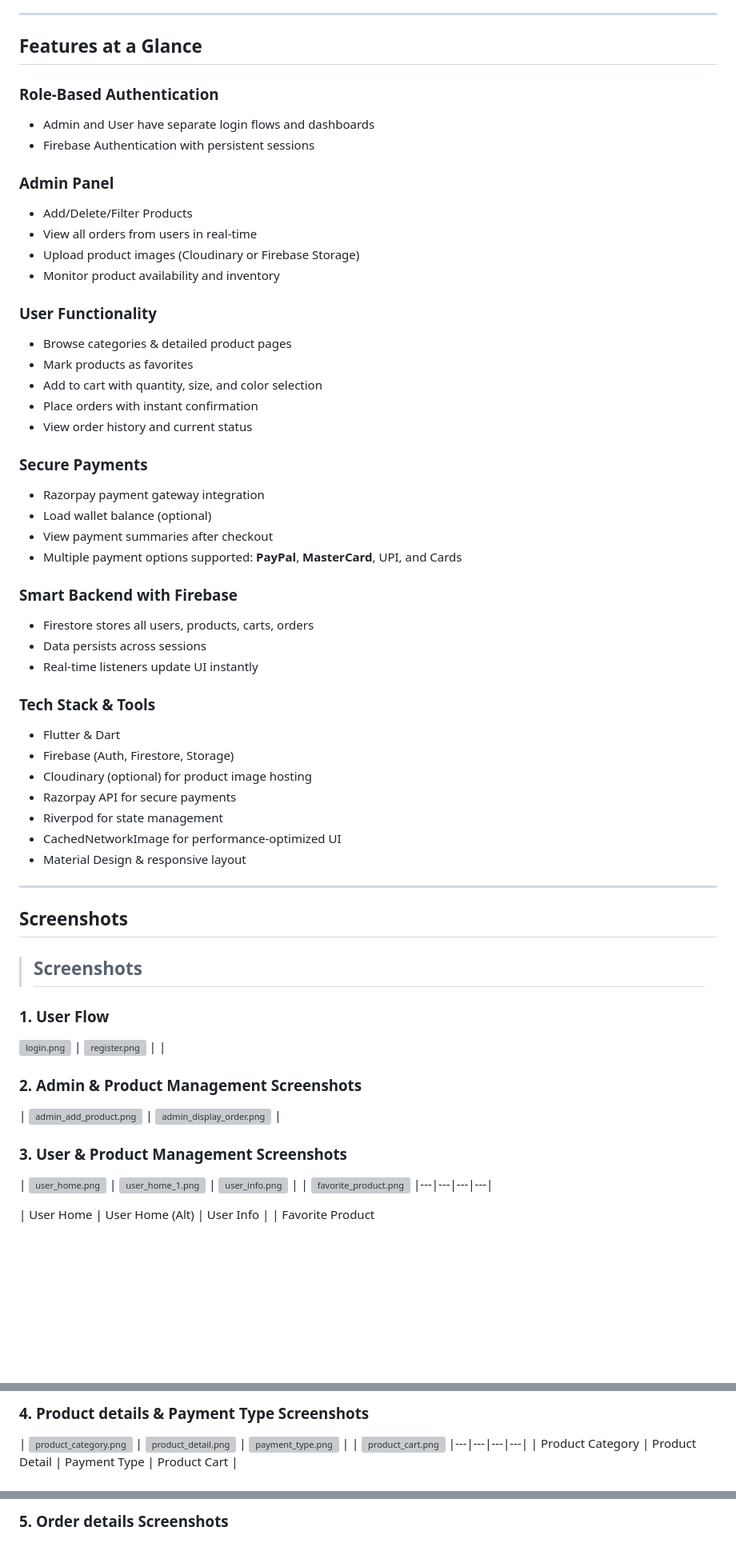
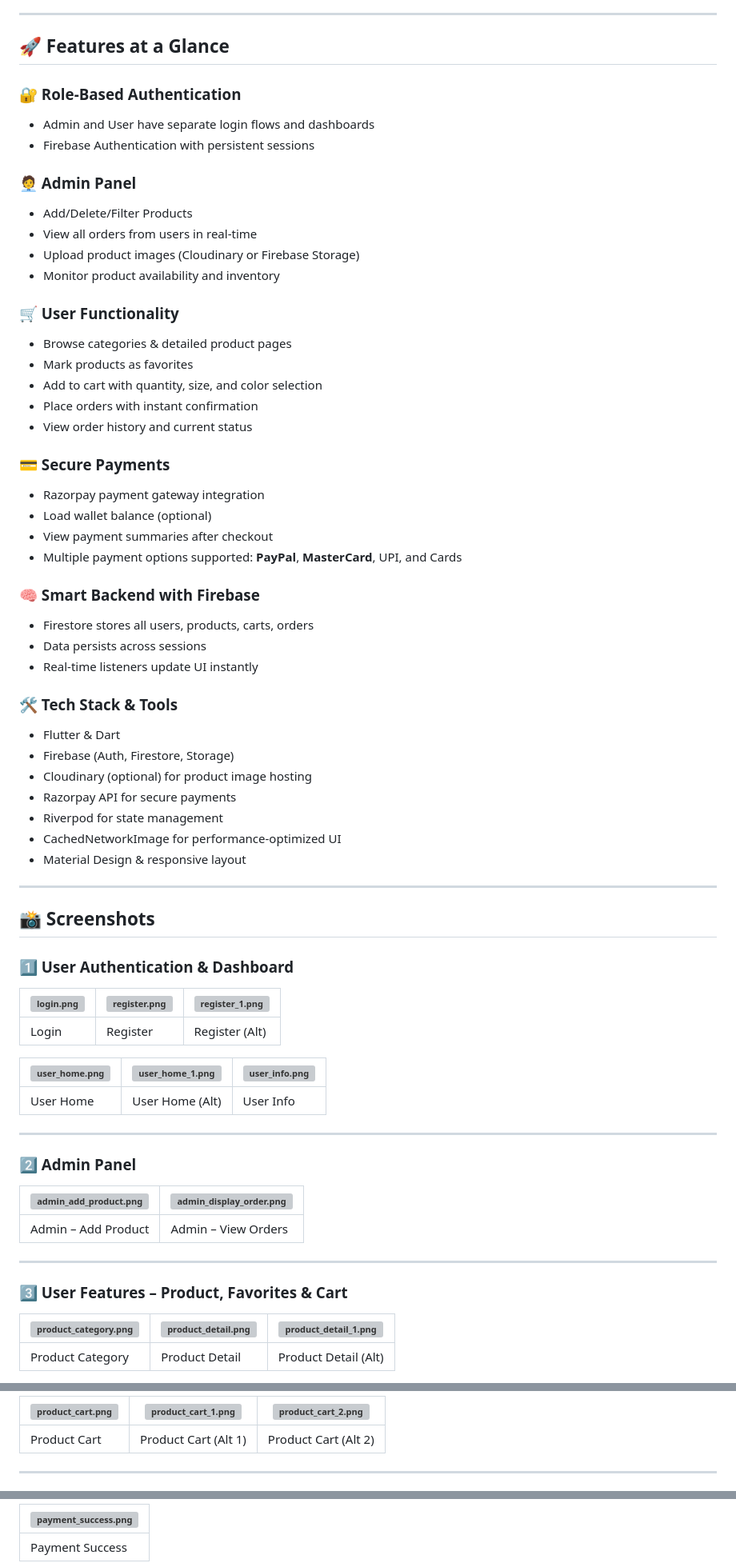
Before and after one commit to PremmChand/swiftmart, a Markdown page: README.md, 3 parts joined by grey strips. Shown: that part at 80% size. Drawn GitHub-style; blank space fills up the shorter version; grey boxes are pictures that could not be loaded.

```diff
--- a/README.md
+++ b/README.md
@@ -4,61 +4,72 @@
 
 ---
 
-##  Features at a Glance
+## 🚀 Features at a Glance
 
-###  Role-Based Authentication
+### 🔐 Role-Based Authentication
 - Admin and User have separate login flows and dashboards
 - Firebase Authentication with persistent sessions
 
-###  Admin Panel
--  Add/Delete/Filter Products
--  View all orders from users in real-time
--  Upload product images (Cloudinary or Firebase Storage)
--  Monitor product availability and inventory
+### 🧑‍💼 Admin Panel
+- Add/Delete/Filter Products
+- View all orders from users in real-time
+- Upload product images (Cloudinary or Firebase Storage)
+- Monitor product availability and inventory
 
-###  User Functionality
+### 🛒 User Functionality
 - Browse categories & detailed product pages
--  Mark products as favorites
--  Add to cart with quantity, size, and color selection
+- Mark products as favorites
+- Add to cart with quantity, size, and color selection
 - Place orders with instant confirmation
 - View order history and current status
 
-###  Secure Payments
--  Razorpay payment gateway integration
+### 💳 Secure Payments
+- Razorpay payment gateway integration
 - Load wallet balance (optional)
--  View payment summaries after checkout
--  Multiple payment options supported: **PayPal**, **MasterCard**, UPI, and Cards
+- View payment summaries after checkout
+- Multiple payment options supported: **PayPal**, **MasterCard**, UPI, and Cards
 
-### Smart Backend with Firebase
+### 🧠 Smart Backend with Firebase
 - Firestore stores all users, products, carts, orders
 - Data persists across sessions
 - Real-time listeners update UI instantly
 
-###  Tech Stack & Tools
--  Flutter & Dart
--  Firebase (Auth, Firestore, Storage)
--  Cloudinary (optional) for product image hosting
--  Razorpay API for secure payments
--  Riverpod for state management
--  CachedNetworkImage for performance-optimized UI
+### 🛠️ Tech Stack & Tools
+- Flutter & Dart
+- Firebase (Auth, Firestore, Storage)
+- Cloudinary (optional) for product image hosting
+- Razorpay API for secure payments
+- Riverpod for state management
+- CachedNetworkImage for performance-optimized UI
 - Material Design & responsive layout
 
 ---
 
-## Screenshots
+## 📸 Screenshots
 
-> ## Screenshots
+### 1️⃣ User Authentication & Dashboard
 
-### 1. User Flow
-![login.png](screenshots/login.png) | ![register.png](screenshots/register.png) |
-|
-### 2. Admin & Product Management Screenshots
+| ![login.png](screenshots/login.png) | ![register.png](screenshots/register.png) | ![register_1.png](screenshots/register_1.png) |
+|---|---|---|
+| Login | Register | Register (Alt) |
+
+| ![user_home.png](screenshots/user_home.png) | ![user_home_1.png](screenshots/user_home_1.png) | ![user_info.png](screenshots/user_info.png) |
+|---|---|---|
+| User Home | User Home (Alt) | User Info |
+
+---
+
+### 2️⃣ Admin Panel
+
 | ![admin_add_product.png](screenshots/admin_add_product.png) | ![admin_display_order.png](screenshots/admin_display_order.png) |
+|---|---|
+| Admin – Add Product | Admin – View Orders |
 
+---
 
-### 3. User  & Product Management Screenshots
-| ![user_home.png](screenshots/user_home.png) | ![user_home_1.png](screenshots/user_home_1.png) | ![user_info.png](screenshots/user_info.png) | | ![favorite_product.png](screenshots/favorite_product.png)
-|---|---|---|---|
+### 3️⃣ User Features – Product, Favorites & Cart
 
-| User Home | User Home (Alt) | User Info | | Favorite Product
+| ![product_category.png](screenshots/product_category.png) | ![product_detail.png](screenshots/product_detail.png) | ![product_detail_1.png](screenshots/product_detail_1.png) |
+|---|---|---|
+| Product Category | Product Detail | Product Detail (Alt) |
 
@@ -65,7 +79,7 @@
 
-### 4. Product details & Payment Type Screenshots
-| ![product_category.png](screenshots/product_category.png) | ![product_detail.png](screenshots/product_detail.png) | ![payment_type.png](screenshots/payment_type.png) | | ![product_cart.png](screenshots/product_cart.png)
-|---|---|---|---|
- | Product Category | Product Detail |  Payment Type |  Product Cart |
+| ![product_cart.png](screenshots/product_cart.png) | ![product_cart_1.png](screenshots/product_cart_1.png) | ![product_cart_2.png](screenshots/product_cart_2.png) |
+|---|---|---|
+| Product Cart | Product Cart (Alt 1) | Product Cart (Alt 2) |
 
+---
 
@@ -80,3 +95,5 @@
 
-### 5. Order details Screenshots
+| ![payment_success.png](screenshots/payment_success.png) |
+|---|
+| Payment Success |
 
```
Also changed, not shown: other parts of README.md (+18 -9 lines).
